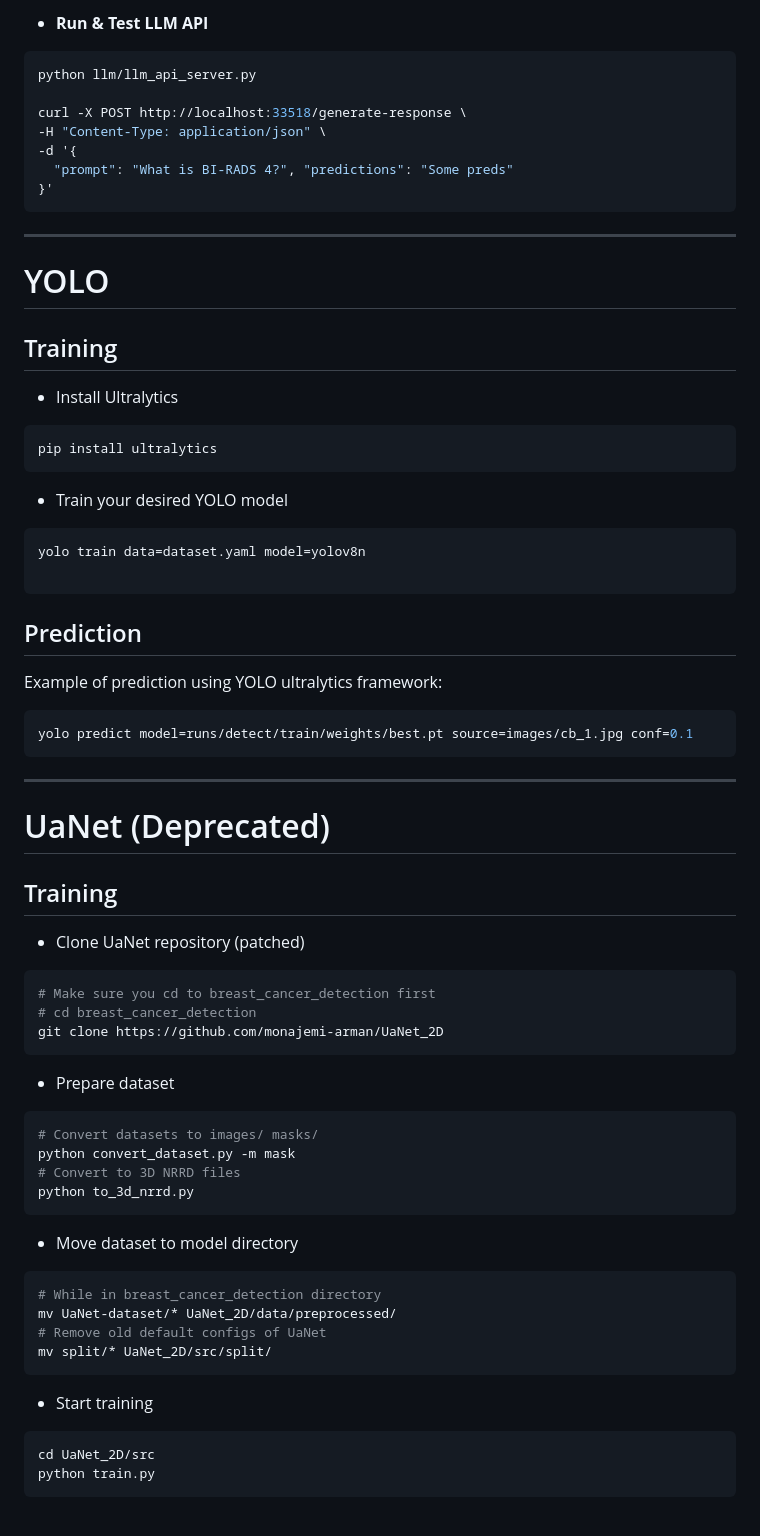
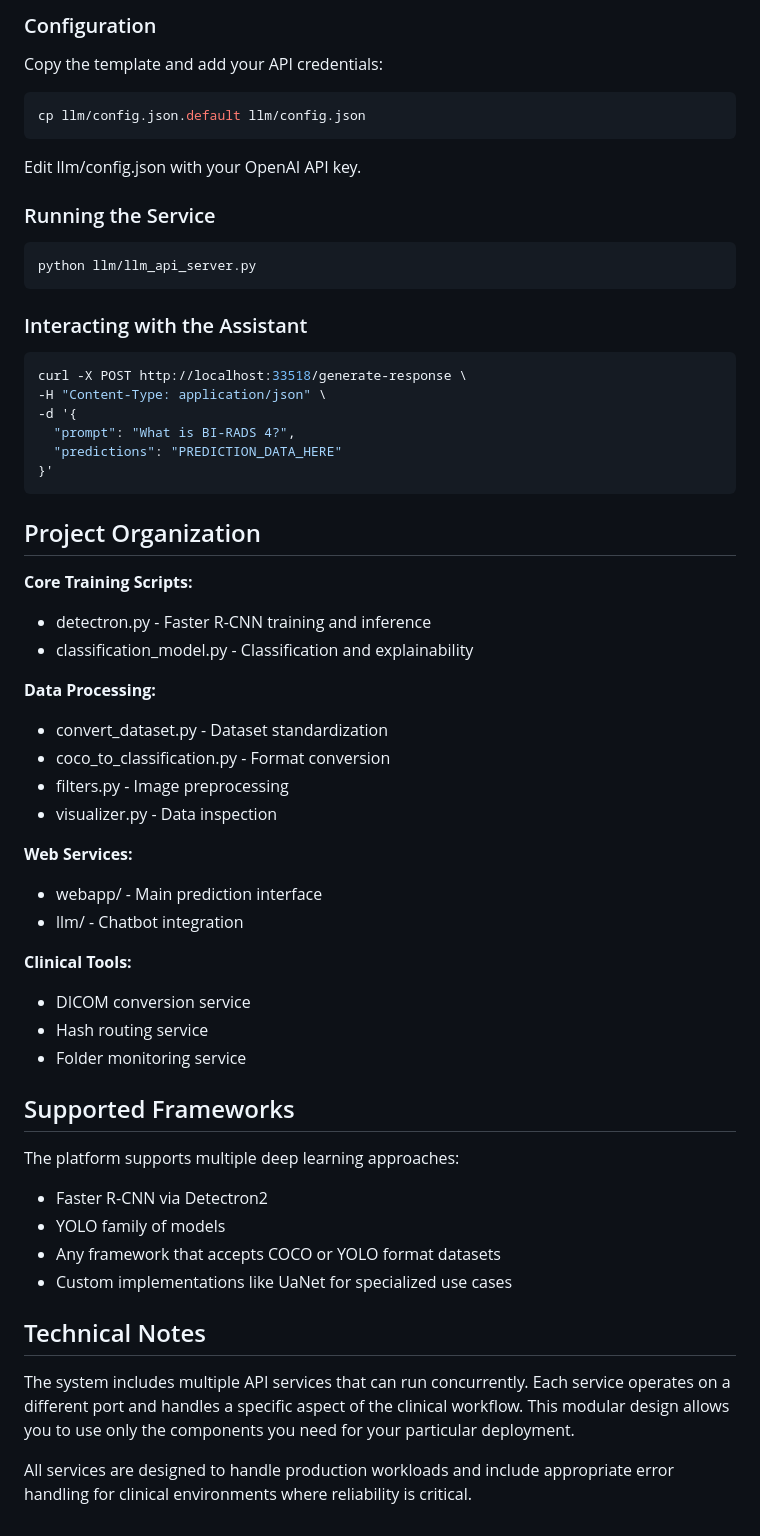
Before and after one commit to ThorLex/cancer, a Markdown page: README.md, the part around the change printed below. GitHub-like rendering.

````diff
--- a/README.md
+++ b/README.md
@@ -300,57 +285,62 @@ Inside llm/ directory, create _'config.json'_ based on _'config.json.default'_ t
 
-* **Run & Test LLM API**
+### Configuration
+
+Copy the template and add your API credentials:
+```bash
+cp llm/config.json.default llm/config.json
+```
+
+Edit llm/config.json with your OpenAI API key.
+
+### Running the Service
+
 ```bash
 python llm/llm_api_server.py
+```
 
+### Interacting with the Assistant
+
+```bash
 curl -X POST http://localhost:33518/generate-response \
 -H "Content-Type: application/json" \
 -d '{
-  "prompt": "What is BI-RADS 4?", "predictions": "Some preds"
+  "prompt": "What is BI-RADS 4?",
+  "predictions": "PREDICTION_DATA_HERE"
 }'
 ```
 
----
-# YOLO
-## Training
-* Install Ultralytics
-```bash
-pip install ultralytics
-```
-* Train your desired YOLO model
-```bash
-yolo train data=dataset.yaml model=yolov8n
+## Project Organization
 
-```
-## Prediction
-Example of prediction using YOLO ultralytics framework:
-```bash
-yolo predict model=runs/detect/train/weights/best.pt source=images/cb_1.jpg conf=0.1
-```
----
-# UaNet (Deprecated)
-## Training
-* Clone UaNet repository (patched)
-```bash
-# Make sure you cd to breast_cancer_detection first
-# cd breast_cancer_detection
-git clone https://github.com/monajemi-arman/UaNet_2D
-```
-* Prepare dataset
-```bash
-# Convert datasets to images/ masks/
-python convert_dataset.py -m mask
-# Convert to 3D NRRD files
-python to_3d_nrrd.py
-```
-* Move dataset to model directory
-```bash
-# While in breast_cancer_detection directory
-mv UaNet-dataset/* UaNet_2D/data/preprocessed/
-# Remove old default configs of UaNet
-mv split/* UaNet_2D/src/split/
-```
-* Start training
-```bash
-cd UaNet_2D/src
-python train.py
-```
+**Core Training Scripts:**
+- detectron.py - Faster R-CNN training and inference
+- classification_model.py - Classification and explainability
+
+**Data Processing:**
+- convert_dataset.py - Dataset standardization
+- coco_to_classification.py - Format conversion
+- filters.py - Image preprocessing
+- visualizer.py - Data inspection
+
+**Web Services:**
+- webapp/ - Main prediction interface
+- llm/ - Chatbot integration
+
+**Clinical Tools:**
+- DICOM conversion service
+- Hash routing service
+- Folder monitoring service
+
+## Supported Frameworks
+
+The platform supports multiple deep learning approaches:
+
+- Faster R-CNN via Detectron2
+- YOLO family of models
+- Any framework that accepts COCO or YOLO format datasets
+- Custom implementations like UaNet for specialized use cases
+
+## Technical Notes
+
+The system includes multiple API services that can run concurrently. Each service operates on a different port and handles a specific aspect of the clinical workflow. This modular design allows you to use only the components you need for your particular deployment.
+
+All services are designed to handle production workloads and include appropriate error handling for clinical environments where reliability is critical.
````
Also changed, not shown: other parts of README.md (+204 -219 lines).
